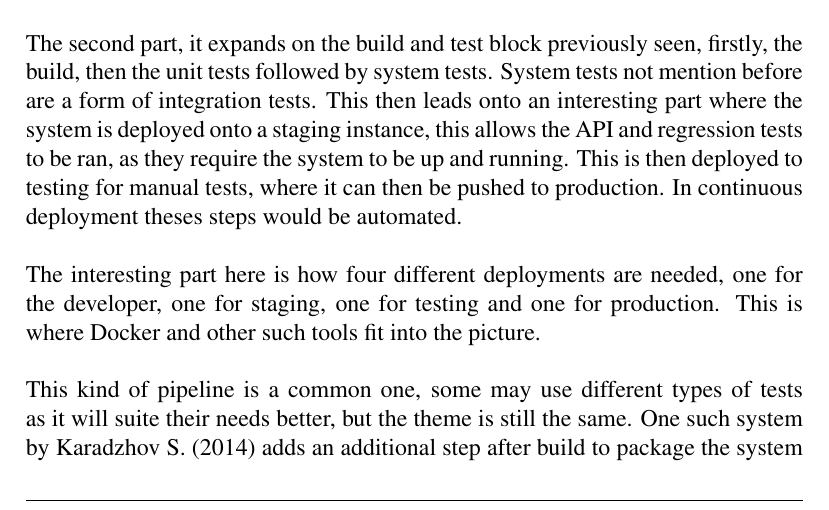
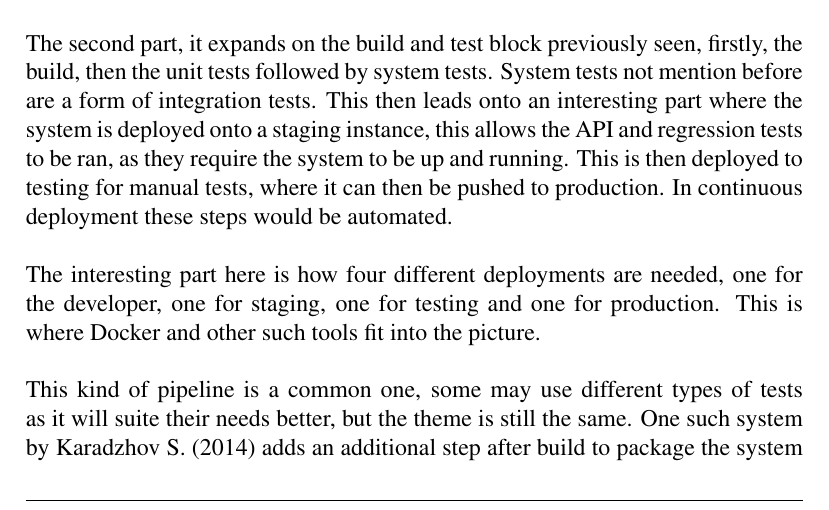
Before and after one commit to Paulb23/continuous_deployment_dissertation, a LaTeX document (report/year_4_final_report.tex, which reads report/chapters/architecture.tex): part of page 20 of 40, cut so that both start at the same text. Compiled offline with pdfLaTeX.

Commit message:
Missed theses

```diff
--- a/report/chapters/architecture.tex
+++ b/report/chapters/architecture.tex
@@ -57,7 +57,7 @@ Figure \ref{fig:pipeline-simple} showed a basic pipeline for a continuous delive
 
 The figure shows two things, firstly it reveals the local development cycle. The cycle being that the developer will check the basics before checking in the code to the VCS in this case a TFS server. Not noted on the diagram the developer will also have access to a local running copy of the program allowing them to run other forms of tests if needed.
 \\\\
-The second part, it expands on the build and test block previously seen, firstly, the build, then the unit tests followed by system tests. System tests not mention before are a form of integration tests. This then leads onto an interesting part where the system is deployed onto a staging instance, this allows the API and regression tests to be ran, as they require the system to be up and running. This is then deployed to testing  for manual tests, where it can then be pushed to production. In continuous deployment theses steps would be automated.
+The second part, it expands on the build and test block previously seen, firstly, the build, then the unit tests followed by system tests. System tests not mention before are a form of integration tests. This then leads onto an interesting part where the system is deployed onto a staging instance, this allows the API and regression tests to be ran, as they require the system to be up and running. This is then deployed to testing  for manual tests, where it can then be pushed to production. In continuous deployment these steps would be automated.
 \\\\
 The interesting part here is how four different deployments are needed, one for the developer, one for staging, one for testing and one for production. This is where Docker and other such tools fit into the picture.
 \\\\
```
Also changed, not shown: report/chapters/background.tex (+1 -1 lines).
